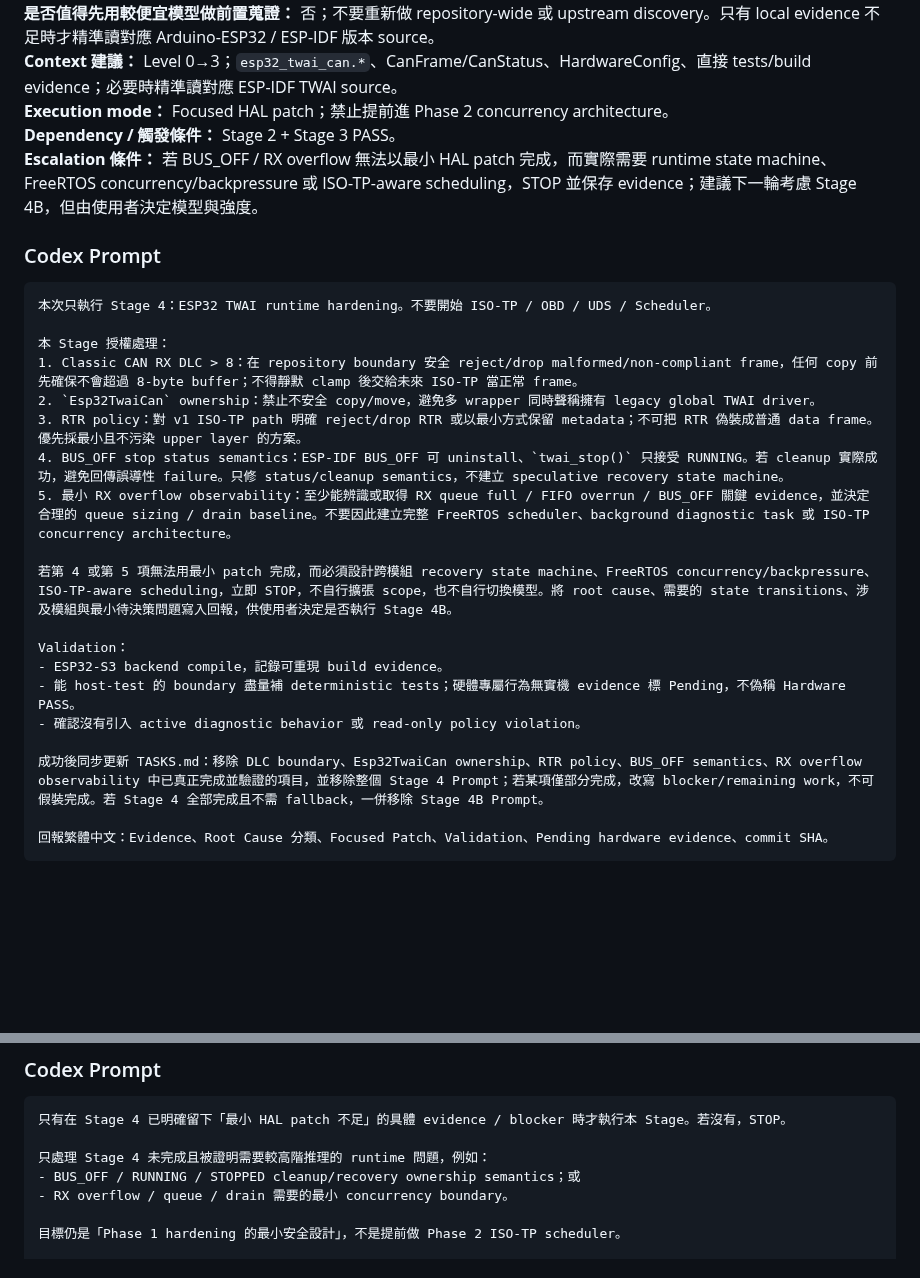
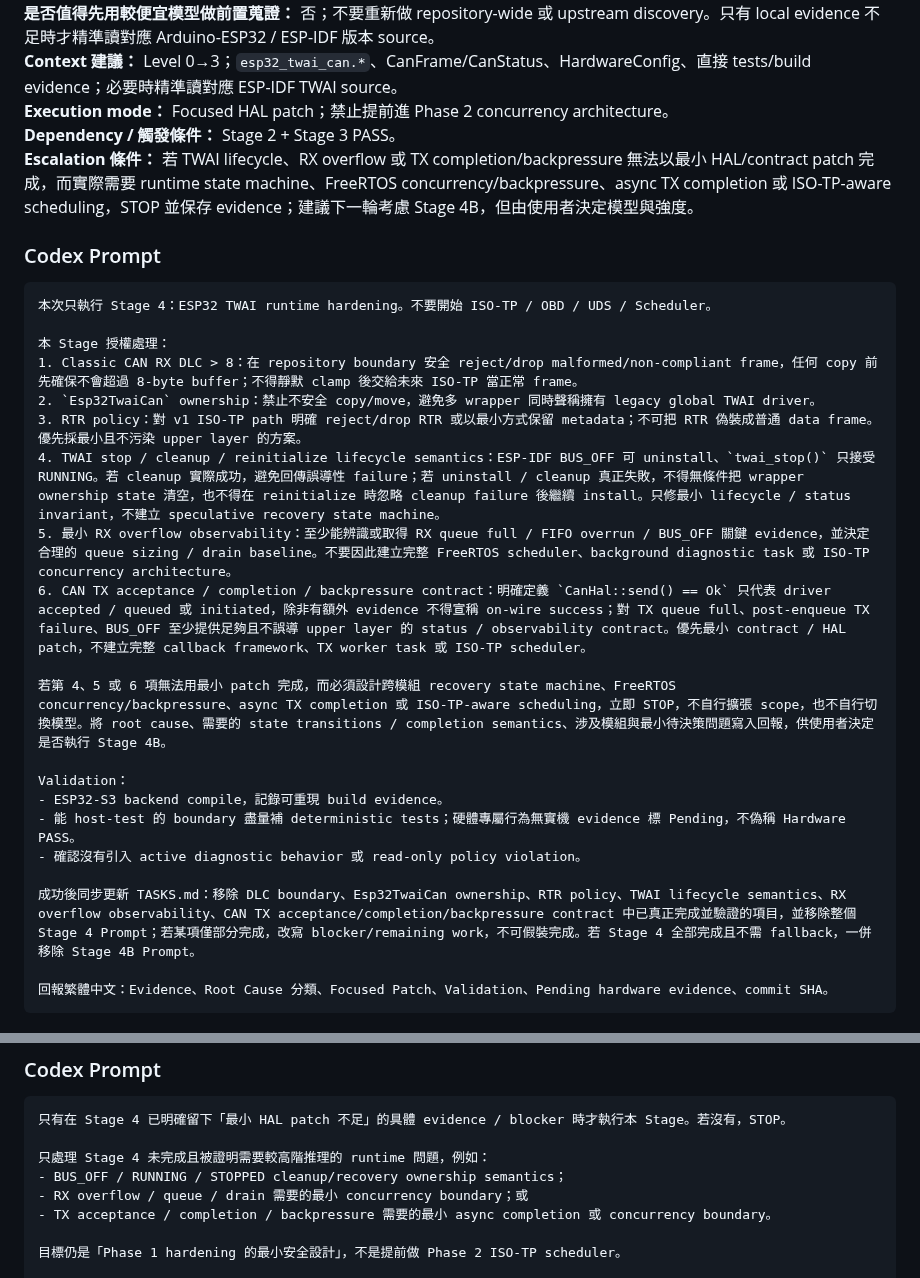
Before and after one commit to masini1491/esp32-vag-data-server, a Markdown page: TASKS.md, 2 parts joined by grey strips. Rendered like a GitHub page; blank space fills up the shorter version.

Commit message:
docs: refine Phase 1 hardening queue

````diff
--- a/TASKS.md
+++ b/TASKS.md
@@ -287,7 +285,7 @@ Validation：
 **Context 建議：** Level 0→3；`esp32_twai_can.*`、CanFrame/CanStatus、HardwareConfig、直接 tests/build evidence；必要時精準讀對應 ESP-IDF TWAI source。
 **Execution mode：** Focused HAL patch；禁止提前進 Phase 2 concurrency architecture。
 **Dependency / 觸發條件：** Stage 2 + Stage 3 PASS。
-**Escalation 條件：** 若 BUS_OFF / RX overflow 無法以最小 HAL patch 完成，而實際需要 runtime state machine、FreeRTOS concurrency/backpressure 或 ISO-TP-aware scheduling，STOP 並保存 evidence；建議下一輪考慮 Stage 4B，但由使用者決定模型與強度。
+**Escalation 條件：** 若 TWAI lifecycle、RX overflow 或 TX completion/backpressure 無法以最小 HAL/contract patch 完成，而實際需要 runtime state machine、FreeRTOS concurrency/backpressure、async TX completion 或 ISO-TP-aware scheduling，STOP 並保存 evidence；建議下一輪考慮 Stage 4B，但由使用者決定模型與強度。
 
 ### Codex Prompt
 
@@ -298,17 +296,18 @@ Validation：
 1. Classic CAN RX DLC > 8：在 repository boundary 安全 reject/drop malformed/non-compliant frame，任何 copy 前先確保不會超過 8-byte buffer；不得靜默 clamp 後交給未來 ISO-TP 當正常 frame。
 2. `Esp32TwaiCan` ownership：禁止不安全 copy/move，避免多 wrapper 同時聲稱擁有 legacy global TWAI driver。
 3. RTR policy：對 v1 ISO-TP path 明確 reject/drop RTR 或以最小方式保留 metadata；不可把 RTR 偽裝成普通 data frame。優先採最小且不污染 upper layer 的方案。
-4. BUS_OFF stop status semantics：ESP-IDF BUS_OFF 可 uninstall、`twai_stop()` 只接受 RUNNING。若 cleanup 實際成功，避免回傳誤導性 failure。只修 status/cleanup semantics，不建立 speculative recovery state machine。
+4. TWAI stop / cleanup / reinitialize lifecycle semantics：ESP-IDF BUS_OFF 可 uninstall、`twai_stop()` 只接受 RUNNING。若 cleanup 實際成功，避免回傳誤導性 failure；若 uninstall / cleanup 真正失敗，不得無條件把 wrapper ownership state 清空，也不得在 reinitialize 時忽略 cleanup failure 後繼續 install。只修最小 lifecycle / status invariant，不建立 speculative recovery state machine。
 5. 最小 RX overflow observability：至少能辨識或取得 RX queue full / FIFO overrun / BUS_OFF 關鍵 evidence，並決定合理的 queue sizing / drain baseline。不要因此建立完整 FreeRTOS scheduler、background diagnostic task 或 ISO-TP concurrency architecture。
+6. CAN TX acceptance / completion / backpressure contract：明確定義 `CanHal::send() == Ok` 只代表 driver accepted / queued 或 initiated，除非有額外 evidence 不得宣稱 on-wire success；對 TX queue full、post-enqueue TX failure、BUS_OFF 至少提供足夠且不誤導 upper layer 的 status / observability contract。優先最小 contract / HAL patch，不建立完整 callback framework、TX worker task 或 ISO-TP scheduler。
 
-若第 4 或第 5 項無法用最小 patch 完成，而必須設計跨模組 recovery state machine、FreeRTOS concurrency/backpressure、ISO-TP-aware scheduling，立即 STOP，不自行擴張 scope，也不自行切換模型。將 root cause、需要的 state transitions、涉及模組與最小待決策問題寫入回報，供使用者決定是否執行 Stage 4B。
+若第 4、5 或 6 項無法用最小 patch 完成，而必須設計跨模組 recovery state machine、FreeRTOS concurrency/backpressure、async TX completion 或 ISO-TP-aware scheduling，立即 STOP，不自行擴張 scope，也不自行切換模型。將 root cause、需要的 state transitions / completion semantics、涉及模組與最小待決策問題寫入回報，供使用者決定是否執行 Stage 4B。
 
 Validation：
 - ESP32-S3 backend compile，記錄可重現 build evidence。
 - 能 host-test 的 boundary 盡量補 deterministic tests；硬體專屬行為無實機 evidence 標 Pending，不偽稱 Hardware PASS。
 - 確認沒有引入 active diagnostic behavior 或 read-only policy violation。
 
-成功後同步更新 TASKS.md：移除 DLC boundary、Esp32TwaiCan ownership、RTR policy、BUS_OFF semantics、RX overflow observability 中已真正完成並驗證的項目，並移除整個 Stage 4 Prompt；若某項僅部分完成，改寫 blocker/remaining work，不可假裝完成。若 Stage 4 全部完成且不需 fallback，一併移除 Stage 4B Prompt。
+成功後同步更新 TASKS.md：移除 DLC boundary、Esp32TwaiCan ownership、RTR policy、TWAI lifecycle semantics、RX overflow observability、CAN TX acceptance/completion/backpressure contract 中已真正完成並驗證的項目，並移除整個 Stage 4 Prompt；若某項僅部分完成，改寫 blocker/remaining work，不可假裝完成。若 Stage 4 全部完成且不需 fallback，一併移除 Stage 4B Prompt。
 
 回報繁體中文：Evidence、Root Cause 分類、Focused Patch、Validation、Pending hardware evidence、commit SHA。
 ```
@@ -330,8 +329,9 @@ Validation：
 只有在 Stage 4 已明確留下「最小 HAL patch 不足」的具體 evidence / blocker 時才執行本 Stage。若沒有，STOP。
 
 只處理 Stage 4 未完成且被證明需要較高階推理的 runtime 問題，例如：
-- BUS_OFF / RUNNING / STOPPED cleanup/recovery ownership semantics；或
-- RX overflow / queue / drain 需要的最小 concurrency boundary。
+- BUS_OFF / RUNNING / STOPPED cleanup/recovery ownership semantics；
+- RX overflow / queue / drain 需要的最小 concurrency boundary；或
+- TX acceptance / completion / backpressure 需要的最小 async completion 或 concurrency boundary。
 
 目標仍是「Phase 1 hardening 的最小安全設計」，不是提前做 Phase 2 ISO-TP scheduler。
 
````
Also changed, not shown: other parts of TASKS.md (+2 -4 lines).
